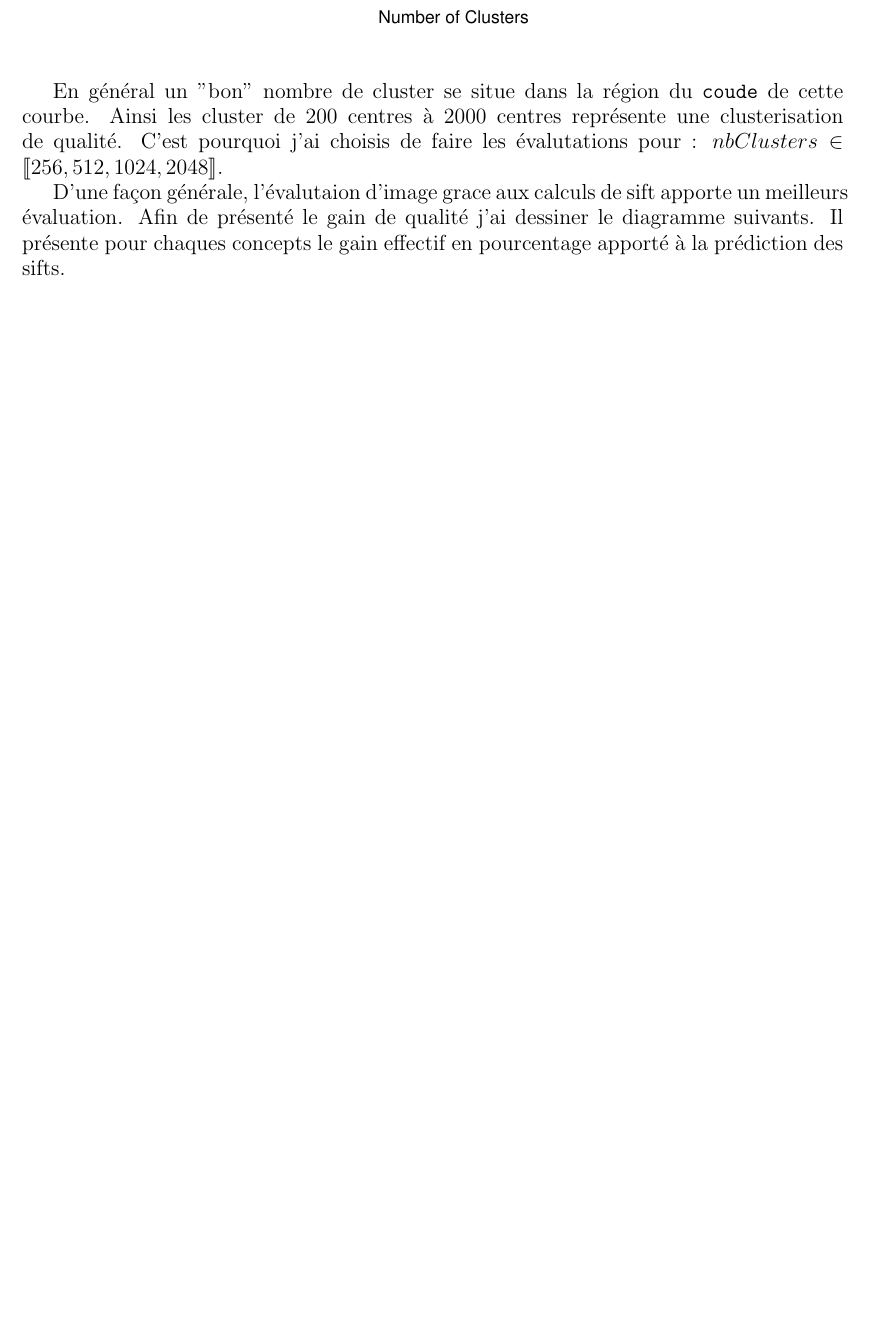
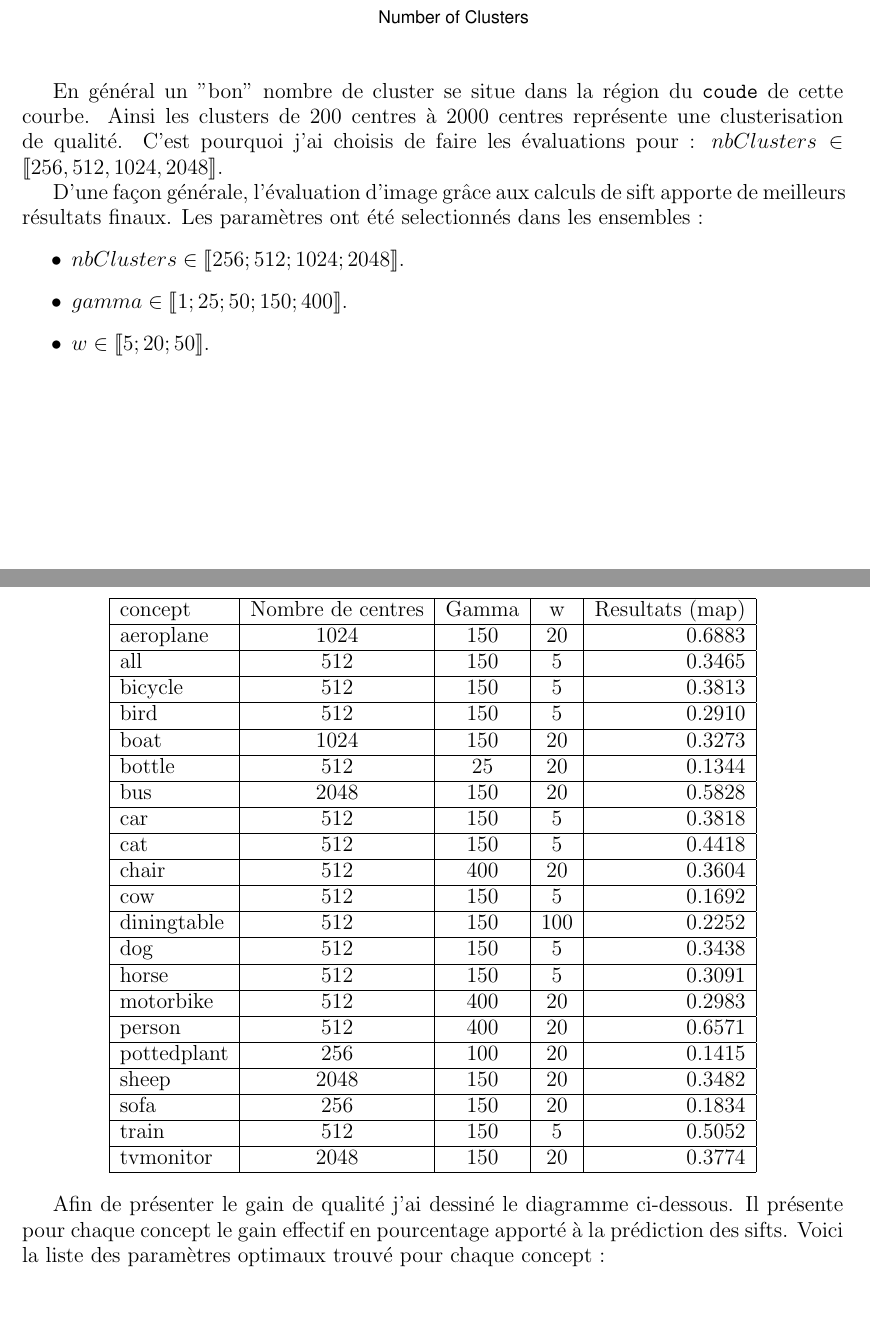
Before and after one commit to adfaure/Recherche_multimedia, a LaTeX document (rapport/src/rapport.tex): part of page 8 of 10 before the commit and two parts of pages 8 and 9 of 14 after it, the two joined at a grey line, cut so that both start at the same text, the shorter picture padded with empty space. Compiled offline with pdfLaTeX.

Commit message:
update rapport

```diff
--- a/rapport/src/rapport.tex
+++ b/rapport/src/rapport.tex
@@ -6,6 +6,9 @@
 \usepackage{hyperref}
 \usepackage{pdfpages}
 \usepackage{stmaryrd}
+\usepackage{graphicx}
+\usepackage{subfig}
+
 \hypersetup{
     colorlinks,
     citecolor=black,
@@ -136,10 +141,50 @@ Afin d'avoir une bonne estimation du nombre de cluster à choisir lors de la clu
   \makebox[\textwidth]{\includegraphics[scale=0.8]{Rplots.pdf}}
 \end{center}
 
-En général un "bon" nombre de cluster se situe dans la région du \texttt{coude} de cette courbe. Ainsi les cluster de 200 centres à 2000 centres représente une clusterisation de qualité. C'est pourquoi j'ai choisis de faire les évalutations pour :
+En général un "bon" nombre de cluster se situe dans la région du \texttt{coude} de cette courbe. Ainsi les clusters de 200 centres à 2000 centres représente une clusterisation de qualité. C'est pourquoi j'ai choisis de faire les évaluations pour :
 $nbClusters \in \llbracket  256,512,1024,2048 \rrbracket$.
 
-D'une façon générale, l'évalutaion d'image grace aux calculs de sift apporte un meilleurs évaluation. Afin de présenté le gain de qualité j'ai dessiner le diagramme suivants. Il présente pour chaques concepts le gain effectif en pourcentage apporté à la prédiction des sifts.
+
+D'une façon générale, l'évaluation d'image grâce aux calculs de sift apporte de  meilleurs résultats finaux.
+Les paramètres ont été selectionnés dans les ensembles :
+\begin{itemize}
+ \item $nbClusters \in \llbracket  256;512;1024;2048 \rrbracket$.
+ \item $gamma \in \llbracket  1;25;50;150;400 \rrbracket$.
+  \item $w \in \llbracket  5;20;50 \rrbracket$.
+\end{itemize}
+
+\begin{center}
+\begin{tabular}{|l|c|c|c|r|}
+  \hline
+  concept & Nombre de centres & Gamma & w & Resultats (map) \\
+  \hline
+	aeroplane&1024&150 & 20 & 0.6883\\  \hline
+	all&512&150 & 5 & 0.3465\\  \hline
+	bicycle&512&150 & 5 & 0.3813\\  \hline
+	bird&512&150 & 5 & 0.2910\\  \hline
+	boat&1024&150 & 20 & 0.3273\\  \hline
+	bottle&512&25 & 20 & 0.1344\\  \hline
+	bus&2048&150 & 20 & 0.5828\\  \hline
+	car&512&150 & 5 & 0.3818\\  \hline
+	cat&512&150 & 5 & 0.4418\\  \hline
+	chair&512&400 & 20 & 0.3604\\  \hline
+	cow&512&150 & 5 & 0.1692\\  \hline
+	diningtable&512&150 & 100 & 0.2252\\  \hline
+	dog&512&150 & 5 & 0.3438\\  \hline
+	horse&512&150 & 5 & 0.3091\\  \hline
+	motorbike&512&400 & 20 & 0.2983\\  \hline
+	person&512&400 & 20 & 0.6571\\  \hline
+	pottedplant&256&100 & 20 & 0.1415\\  \hline
+	sheep&2048&150 & 20 & 0.3482\\  \hline
+	sofa&256&150 & 20 & 0.1834\\  \hline
+	train&512&150 & 5 & 0.5052\\  \hline
+	tvmonitor&2048&150 & 20 & 0.3774 \\
+   \hline
+\end{tabular}
+\end{center}
+
+Afin de présenter le gain de qualité j'ai dessiné le diagramme ci-dessous. Il présente pour chaque concept le gain effectif en pourcentage apporté à la prédiction des sifts.
+Voici la liste des paramètres optimaux trouvé pour chaque concept :
 
 \begin{center}
   \makebox[\textwidth]{\includegraphics[scale=0.41]{sift_color_diff.pdf}}
```
Also changed, not shown: rapport/rapport.pdf, rapport/src/process2.png (added), rapport/src/process3.png (added), rapport/src/process4.png (added), rapport/src/process5.png (added), rapport/src/process6.png (added), rapport/src/process7.png (added), rapport/src/process8.png (added), rapport/src/resize_process6.png (added), rapport/src/rapport.tex (81 more changed lines), 1 other file.
